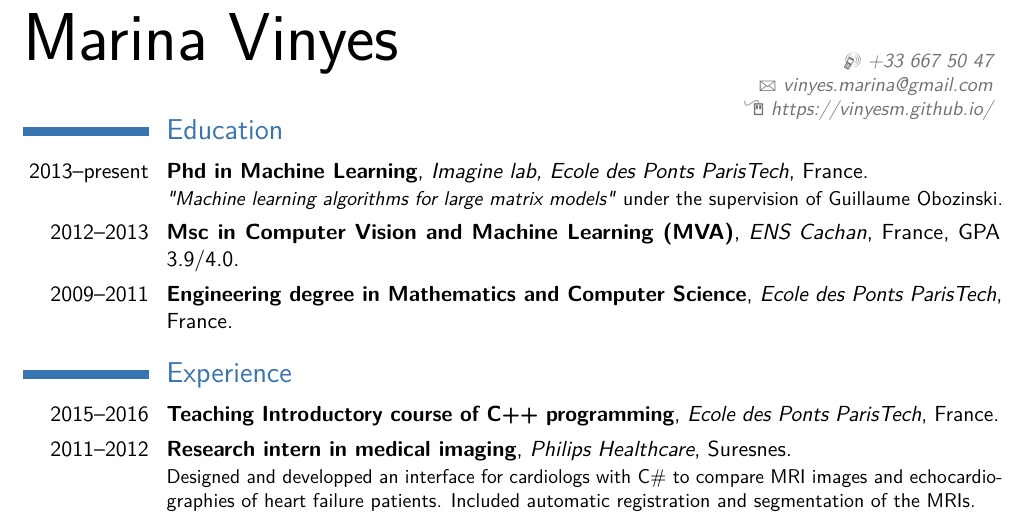
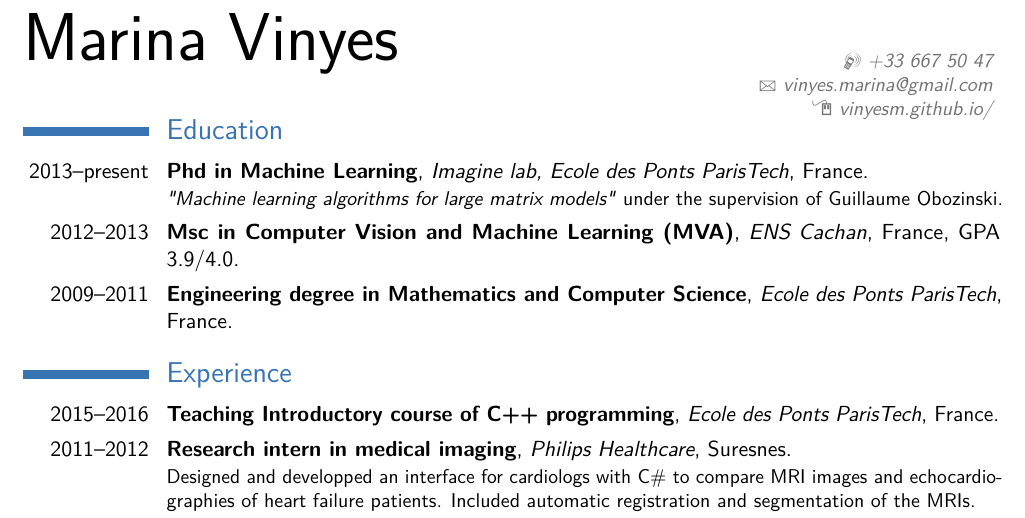
Before and after one commit to vinyesm/vinyesm.github.io, a LaTeX CV (cv/vinyes_CV.tex): part of page 1 of 2, cut so that both start at the same text. Compiled offline with pdfLaTeX.

Commit message:
link homepage

```diff
--- a/cv/vinyes_CV.tex
+++ b/cv/vinyes_CV.tex
@@ -31,7 +31,7 @@
 %\phone[fixed]{+2~(345)~678~901}                    % optional, remove / comment the line if not wanted
 %\phone[fax]{+3~(456)~789~012}                      % optional, remove / comment the line if not wanted
 \email{vinyes.marina@gmail.com}                               % optional, remove / comment the line if not wanted
-\homepage{https://vinyesm.github.io/}                         % optional, remove / comment the line if not wanted
+\homepage{vinyesm.github.io/}                         % optional, remove / comment the line if not wanted
 %\extrainfo{additional information}                 % optional, remove / comment the line if not wanted
 %\photo[64pt][0.4pt]{picture}                       % optional, remove / comment the line if not wanted; '64pt' is the height the picture must be resized to, 0.4pt is the thickness of the frame around it (put it to 0pt for no frame) and 'picture' is the name of the picture file
 %\quote{Some quote}                                 % optional, remove / comment the line if not wanted
```
Also changed, not shown: cv/vinyes_CV.pdf.
